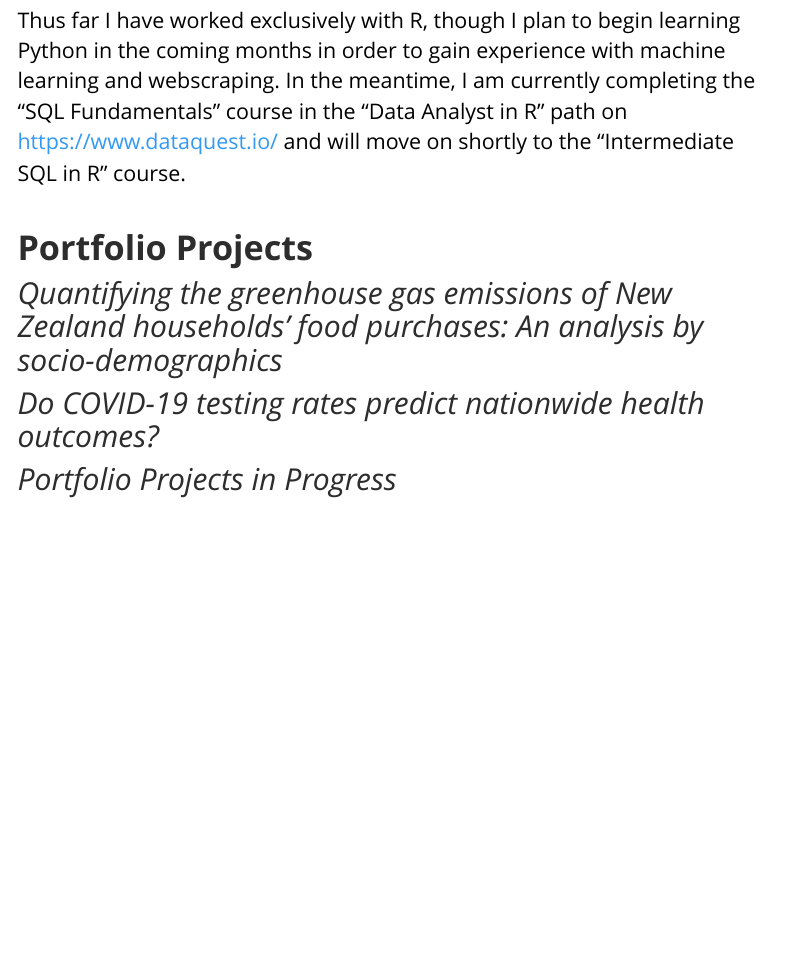
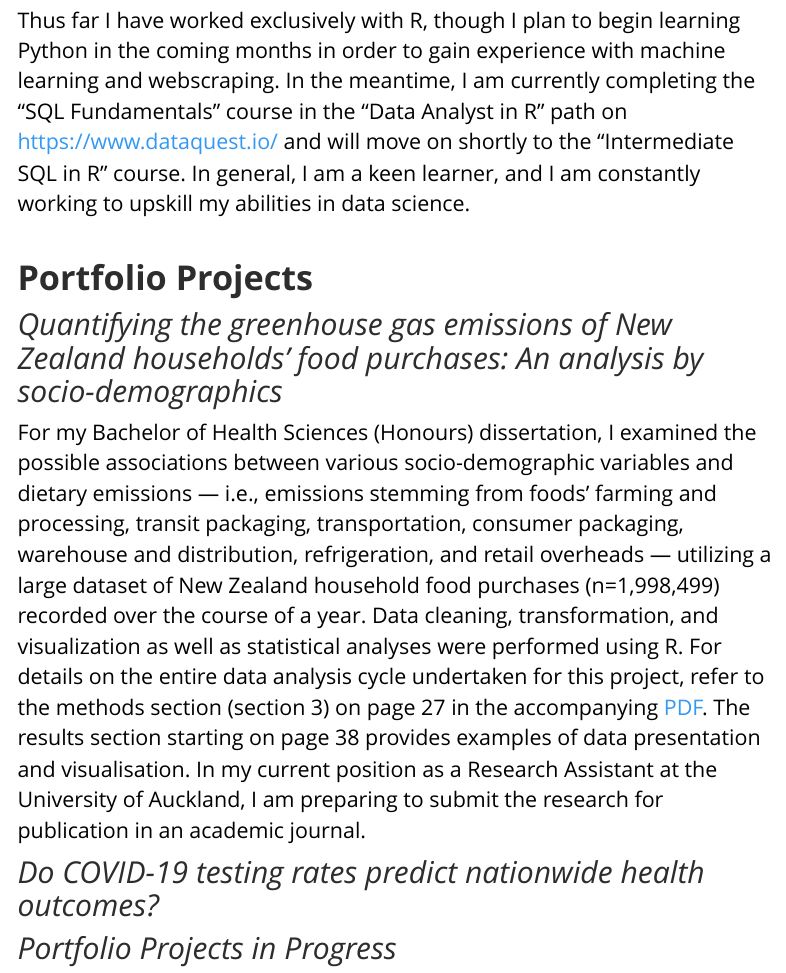
Before and after one commit to elidjunas/portfolio, an R Markdown document (index.Rmd): the page in a window 1100 px wide, from 1240 px down. Rendered offline with R 4.5, knitr and Pandoc, with nearby package versions; menus at the side of the page are left out.

Commit message:
added link to dissertation

```diff
--- a/index.Rmd
+++ b/index.Rmd
@@ -25,10 +25,15 @@ Looking ahead, I plan to complete a PhD in biostatistics in the next five years.
 ## *Programming Skills*
 I am proficient in data cleaning, transforming, exploration, visualisation, and statistical analysis using R. My skills with this language were developed primarily over the course of postgraduate dissertation, then further expanded in the completion of the independent project titled "Do COVID-19 testing rates predict nationwide health outcomes." Both projects are described below. Though I am comfortable with R at this point, I plan to begin learning Python in the coming months.
 
-Thus far I have worked exclusively with R, though I plan to begin learning Python in the coming months in order to gain experience with machine learning and webscraping. In the meantime, I am currently completing the "SQL Fundamentals" course in the "Data Analyst in R" path on <https://www.dataquest.io/> and will move on shortly to the "Intermediate SQL in R" course.<br><br>
+Thus far I have worked exclusively with R, though I plan to begin learning Python in the coming months in order to gain experience with machine learning and webscraping. In the meantime, I am currently completing the "SQL Fundamentals" course in the "Data Analyst in R" path on <https://www.dataquest.io/> and will move on shortly to the "Intermediate SQL in R" course. In general, I am a keen learner, and I am constantly working to upskill my abilities in data science. <br><br>
 
 # **Portfolio Projects**
 
 ## *Quantifying the greenhouse gas emissions of New Zealand households’ food purchases: An analysis by socio-demographics*
+
+For my Bachelor of Health Sciences (Honours) dissertation, I examined the  possible associations between various socio-demographic variables and dietary emissions — i.e., emissions stemming from foods' farming and processing, transit packaging, transportation, consumer packaging, warehouse and distribution, refrigeration, and retail overheads —  utilizing a large dataset of New Zealand household food purchases (n=1,998,499) recorded over the course of a year. Data cleaning, transformation, and visualization as well as statistical analyses were performed using R. For details on the entire data analysis cycle undertaken for this project, refer to the methods section (section 3) on page 27 in the accompanying <a href="elidjunas.github.io/portfolio/Dissertation.pdf" target="_blank">PDF</a>. The results section starting on page 38 provides examples of data presentation and visualisation. In my current position as a Research Assistant at the University of Auckland, I am preparing to submit the research for publication in an academic journal.
+
 ## *Do COVID-19 testing rates predict nationwide health outcomes?*
+
+
 ## *Portfolio Projects in Progress*
```
Also changed, not shown: Dissertation.pdf (added), index.Rmd (2 more changed lines), 2 other files.
